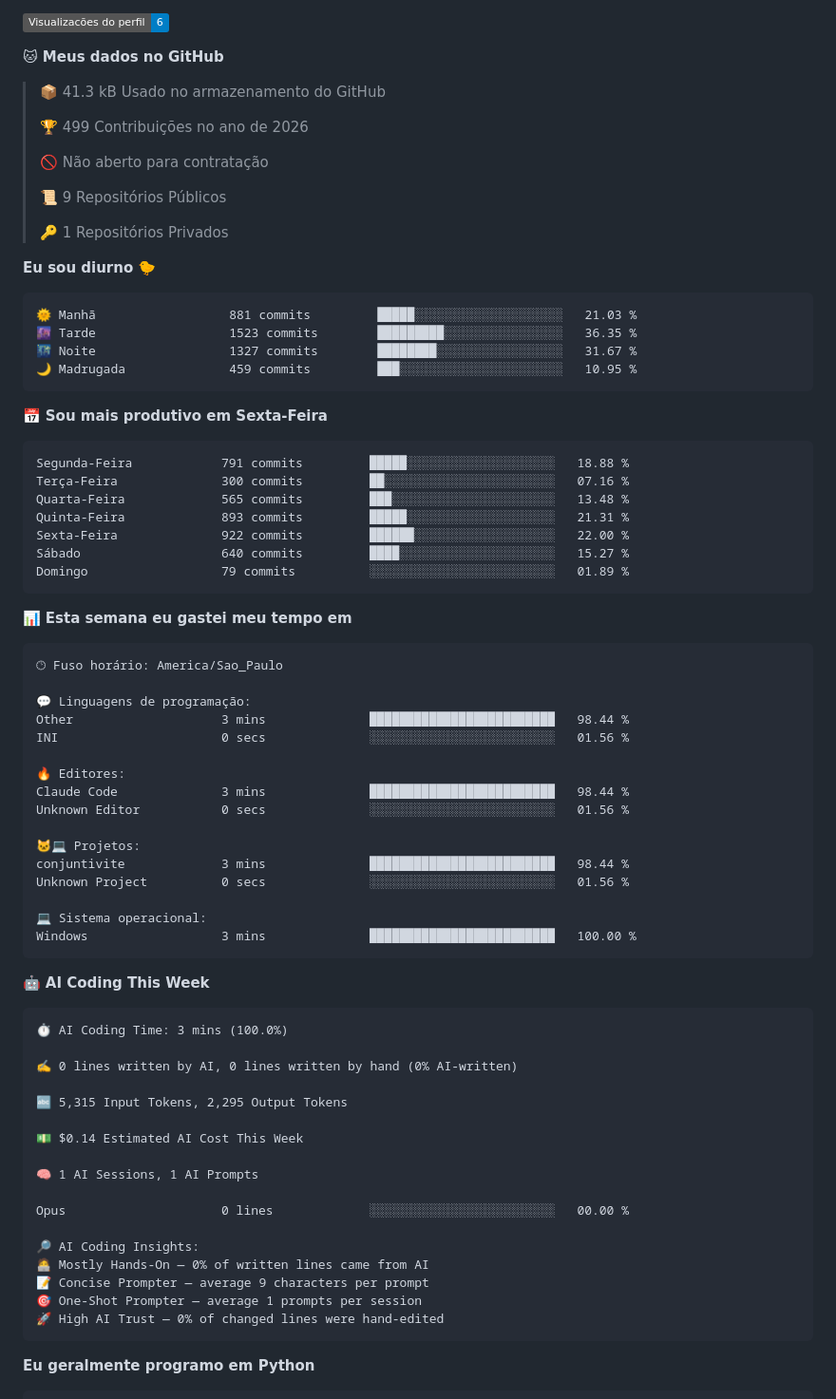
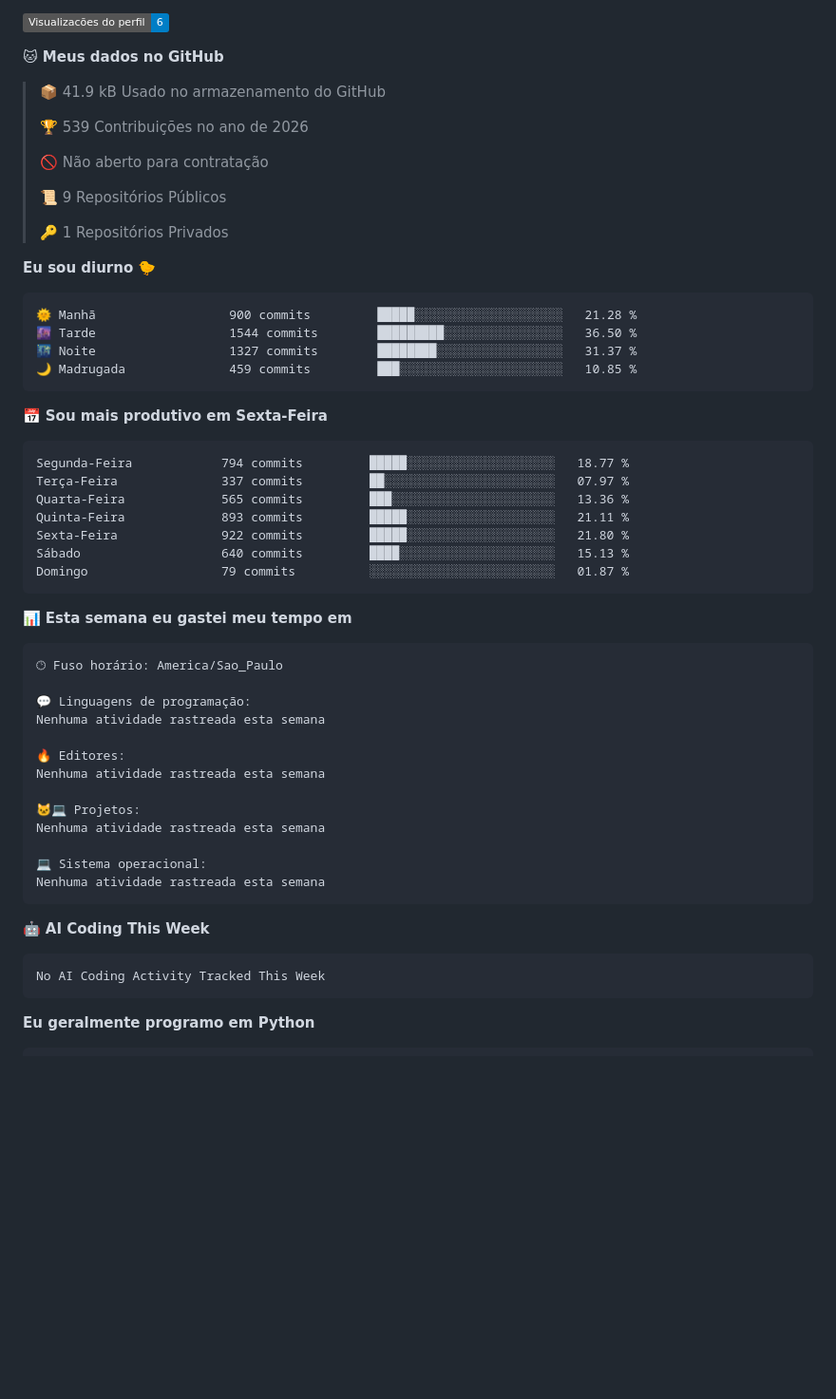
Before and after one commit to conjuntivite/conjuntivite, a Markdown page: README.md, the part around one of its changes. Shown at 95% size. GitHub-like rendering; badges without logos; blank space fills up the shorter version.

Commit message:
Updated with Dev Metrics

````diff
--- a/README.md
+++ b/README.md
@@ -241,9 +241,9 @@ de volta. Sem servidor de aplicação: HTML e JavaScript estáticos.
 
 **🐱 Meus dados no GitHub**
 
-> 📦 41.3 kB Usado no armazenamento do GitHub
+> 📦 41.9 kB Usado no armazenamento do GitHub
  >
-> 🏆 499 Contribuições no ano de 2026
+> 🏆 539 Contribuições no ano de 2026
  >
 > 🚫 Não aberto para contratação
  >
@@ -254,21 +254,21 @@ de volta. Sem servidor de aplicação: HTML e JavaScript estáticos.
 **Eu sou diurno 🐤**
 
 ```text
-🌞 Manhã                  881 commits         █████░░░░░░░░░░░░░░░░░░░░   21.03 %
-🌆 Tarde                  1523 commits        █████████░░░░░░░░░░░░░░░░   36.35 %
-🌃 Noite                  1327 commits        ████████░░░░░░░░░░░░░░░░░   31.67 %
-🌙 Madrugada              459 commits         ███░░░░░░░░░░░░░░░░░░░░░░   10.95 %
+🌞 Manhã                  900 commits         █████░░░░░░░░░░░░░░░░░░░░   21.28 %
+🌆 Tarde                  1544 commits        █████████░░░░░░░░░░░░░░░░   36.50 %
+🌃 Noite                  1327 commits        ████████░░░░░░░░░░░░░░░░░   31.37 %
+🌙 Madrugada              459 commits         ███░░░░░░░░░░░░░░░░░░░░░░   10.85 %
 ```
 📅 **Sou mais produtivo em Sexta-Feira**
 
 ```text
-Segunda-Feira            791 commits         █████░░░░░░░░░░░░░░░░░░░░   18.88 %
-Terça-Feira              300 commits         ██░░░░░░░░░░░░░░░░░░░░░░░   07.16 %
-Quarta-Feira             565 commits         ███░░░░░░░░░░░░░░░░░░░░░░   13.48 %
-Quinta-Feira             893 commits         █████░░░░░░░░░░░░░░░░░░░░   21.31 %
-Sexta-Feira              922 commits         ██████░░░░░░░░░░░░░░░░░░░   22.00 %
-Sábado                   640 commits         ████░░░░░░░░░░░░░░░░░░░░░   15.27 %
-Domingo                  79 commits          ░░░░░░░░░░░░░░░░░░░░░░░░░   01.89 %
+Segunda-Feira            794 commits         █████░░░░░░░░░░░░░░░░░░░░   18.77 %
+Terça-Feira              337 commits         ██░░░░░░░░░░░░░░░░░░░░░░░   07.97 %
+Quarta-Feira             565 commits         ███░░░░░░░░░░░░░░░░░░░░░░   13.36 %
+Quinta-Feira             893 commits         █████░░░░░░░░░░░░░░░░░░░░   21.11 %
+Sexta-Feira              922 commits         █████░░░░░░░░░░░░░░░░░░░░   21.80 %
+Sábado                   640 commits         ████░░░░░░░░░░░░░░░░░░░░░   15.13 %
+Domingo                  79 commits          ░░░░░░░░░░░░░░░░░░░░░░░░░   01.87 %
 ```
 
 
@@ -278,41 +278,22 @@ Domingo                  79 commits          ░░░░░░░░░░░
 🕑︎ Fuso horário: America/Sao_Paulo
 
 💬 Linguagens de programação:
-Other                    3 mins              █████████████████████████   98.44 %
-INI                      0 secs              ░░░░░░░░░░░░░░░░░░░░░░░░░   01.56 %
+Nenhuma atividade rastreada esta semana
 
 🔥 Editores:
-Claude Code              3 mins              █████████████████████████   98.44 %
-Unknown Editor           0 secs              ░░░░░░░░░░░░░░░░░░░░░░░░░   01.56 %
+Nenhuma atividade rastreada esta semana
 
 🐱‍💻 Projetos:
-conjuntivite             3 mins              █████████████████████████   98.44 %
-Unknown Project          0 secs              ░░░░░░░░░░░░░░░░░░░░░░░░░   01.56 %
+Nenhuma atividade rastreada esta semana
 
 💻 Sistema operacional:
-Windows                  3 mins              █████████████████████████   100.00 %
+Nenhuma atividade rastreada esta semana
 ```
 
 🤖 **AI Coding This Week**
 
 ```text
-⏱ AI Coding Time: 3 mins (100.0%)
-
-✍️ 0 lines written by AI, 0 lines written by hand (0% AI-written)
-
-🔤 5,315 Input Tokens, 2,295 Output Tokens
-
-💵 $0.14 Estimated AI Cost This Week
-
-🧠 1 AI Sessions, 1 AI Prompts
-
-Opus                     0 lines             ░░░░░░░░░░░░░░░░░░░░░░░░░   00.00 %
-
-🔎 AI Coding Insights:
-🧑‍💻 Mostly Hands-On — 0% of written lines came from AI
-📝 Concise Prompter — average 9 characters per prompt
-🎯 One-Shot Prompter — average 1 prompts per session
-🚀 High AI Trust — 0% of changed lines were hand-edited
+No AI Coding Activity Tracked This Week
 ```
 
 **Eu geralmente programo em Python**
````
Also changed, not shown: other parts of README.md (+1 -1 lines), assets/bar_graph.png.
